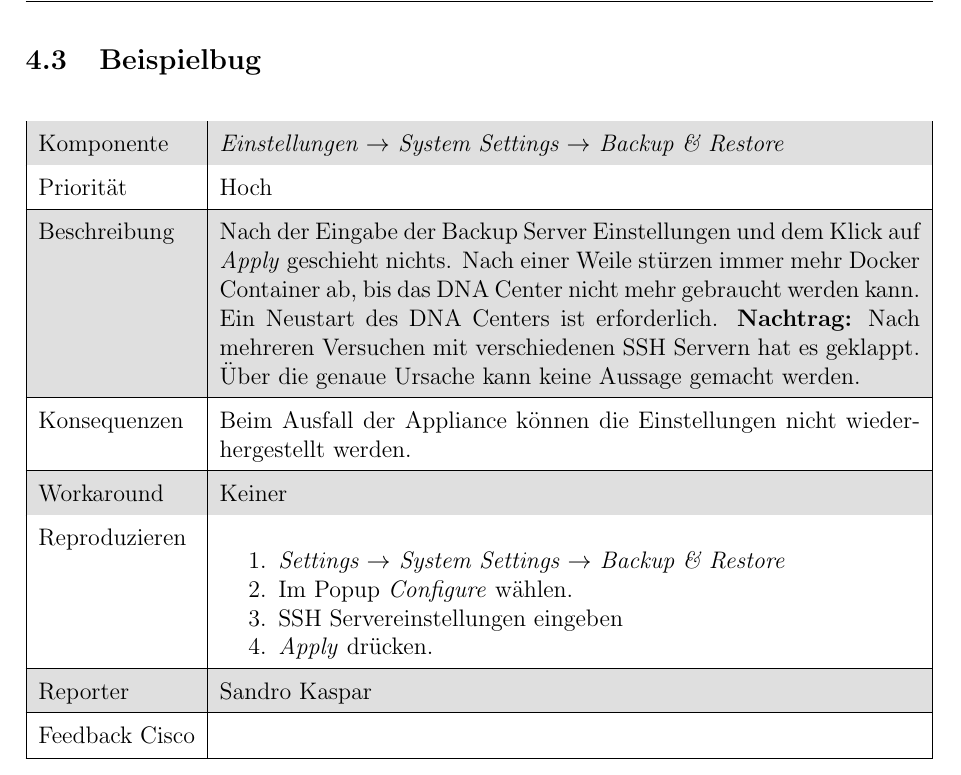
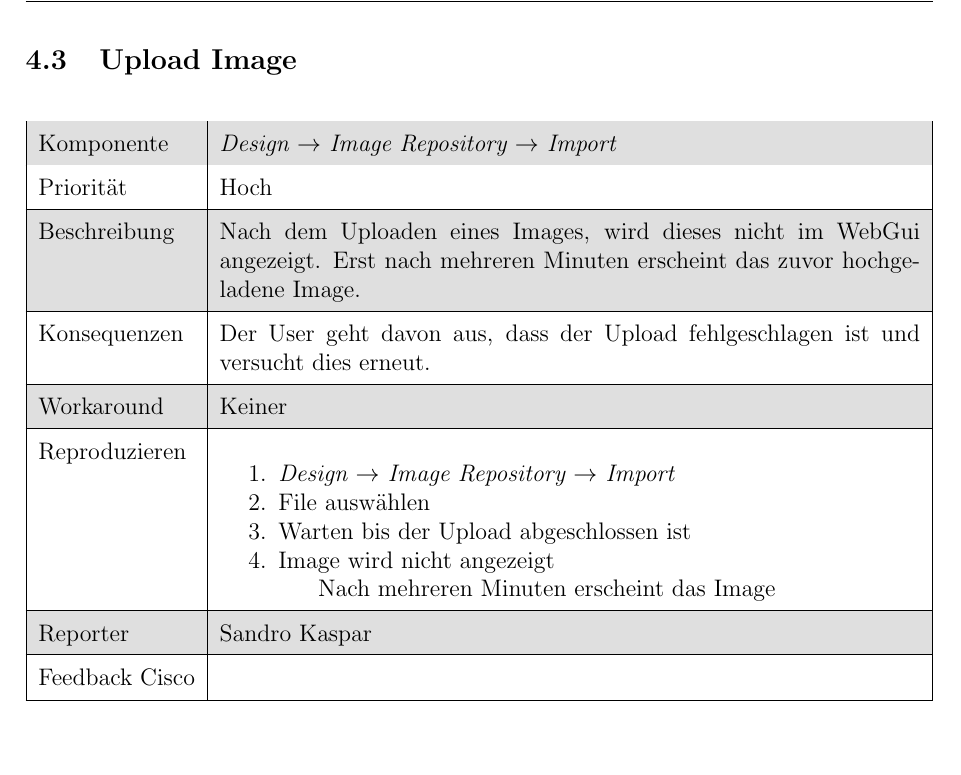
Before and after one commit to night28/HSR_BA, a LaTeX document (Documentation/main.tex, which reads Documentation/sections/featureRequests.tex): part of page 27 of 50, cut at the place of the change, the shorter picture padded with empty space. Compiled offline with pdfLaTeX.

Commit message:
Add Image Upload Bug

```diff
--- a/Documentation/sections/featureRequests.tex
+++ b/Documentation/sections/featureRequests.tex
@@ -82,26 +82,26 @@
 
 \bugreport
 % Titel
-{Beispielbug}
+{Upload Image}
 % Komponente
-{\textit{Einstellungen $\rightarrow$ System Settings $\rightarrow$ Backup \& Restore}}
+{\textit{Design $\rightarrow$ Image Repository $\rightarrow$ Import}}
 % Dringlichkeit
 {Hoch}
 % Beschreibung
-{Nach der Eingabe der Backup Server Einstellungen und dem Klick auf \textit{Apply} geschieht nichts. Nach einer Weile stürzen immer mehr Docker Container ab, bis das DNA Center nicht mehr gebraucht werden kann. Ein Neustart des DNA Centers ist erforderlich.
-\textbf{Nachtrag:} Nach mehreren Versuchen mit verschiedenen SSH Servern hat es geklappt. Über die genaue Ursache kann keine Aussage gemacht werden.
+{Nach dem Uploaden eines Images, wird dieses nicht im WebGui angezeigt. Erst nach mehreren Minuten erscheint das zuvor hochgeladene Image.
 }
 % Konsequenzen
-{Beim Ausfall der Appliance können die Einstellungen nicht wiederhergestellt werden.}
+{Der User geht davon aus, dass der Upload fehlgeschlagen ist und versucht dies erneut.}
 % Workaround
 {Keiner}
 %Reproduzieren
 {
 	\begin{enumerate}
-		\item \textit{Settings $\rightarrow$ System Settings $\rightarrow$ Backup \& Restore}
-		\item Im Popup \textit{Configure} wählen.
-		\item SSH Servereinstellungen eingeben
-		\item \textit{Apply} drücken.
+		\item \textit{Design $\rightarrow$ Image Repository $\rightarrow$ Import}
+		\item File auswählen
+		\item Warten bis der Upload abgeschlossen ist
+		\item Image wird nicht angezeigt
+		\subitem Nach mehreren Minuten erscheint das Image
 	\end{enumerate}
 }
 % Reporter
```
